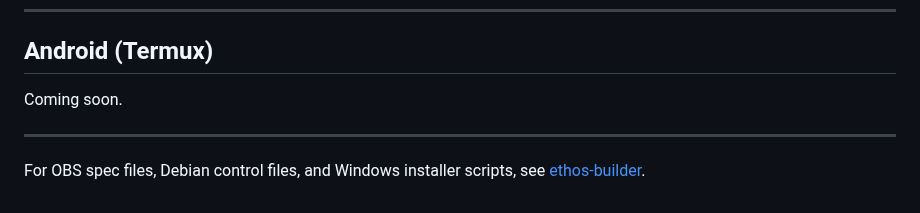
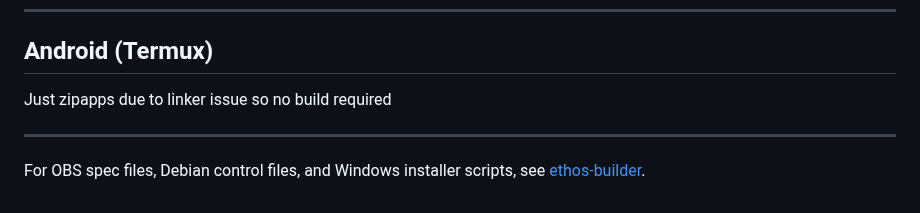
Before and after one commit to AmanCode22/ethos-lang, a Markdown page: BUILDING.md, the part around the change. Rendered like a GitHub page.

```diff
--- a/BUILDING.md
+++ b/BUILDING.md
@@ -146,7 +146,7 @@ Darling is for running/testing only — build on real macOS for production binar
 
 ## Android (Termux)
 
-Coming soon.
+Just zipapps due to linker issue so no build required
 
 ---
 
```
